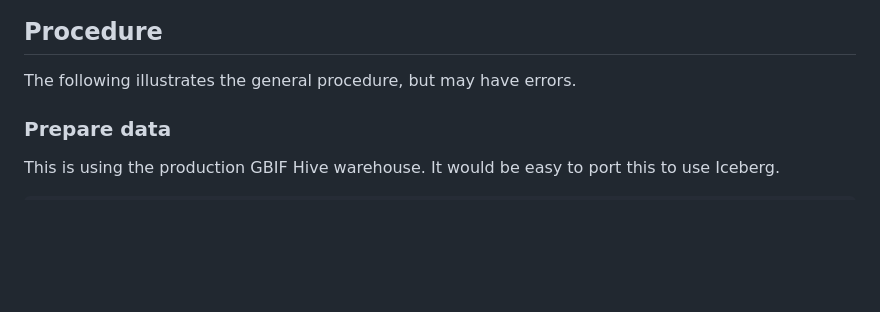
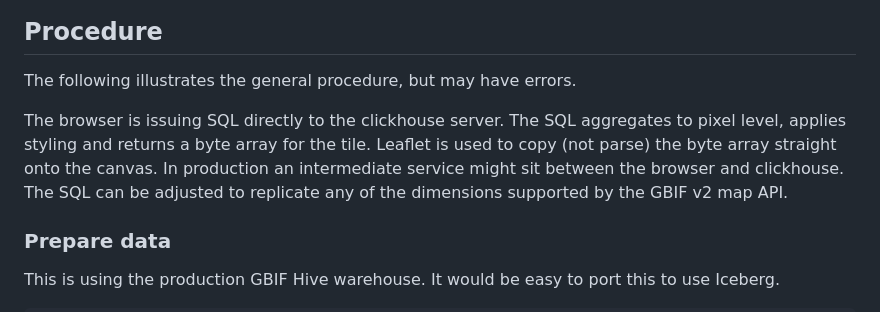
Before and after one commit to gbif/clickhouse-map-poc, a Markdown page: README.md, the part around the change printed below. Rendered like a GitHub page; blank space fills up the shorter version.

Commit message:
Procedure

```diff
--- a/README.md
+++ b/README.md
@@ -13,6 +13,10 @@ The following illustrates the output with all GBIF data.
 ## Procedure
 
 The following illustrates the general procedure, but may have errors.
+
+The browser is issuing SQL directly to the clickhouse server. The SQL aggregates to pixel level, applies styling and returns a byte array for the tile.
+Leaflet is used to copy (not parse) the byte array straight onto the canvas. In production an intermediate service might sit between the browser and clickhouse.
+The SQL can be adjusted to replicate any of the dimensions supported by the GBIF v2 map API.
 
 ### Prepare data
 
```
Also changed, not shown: other parts of README.md (+1 -2 lines).
